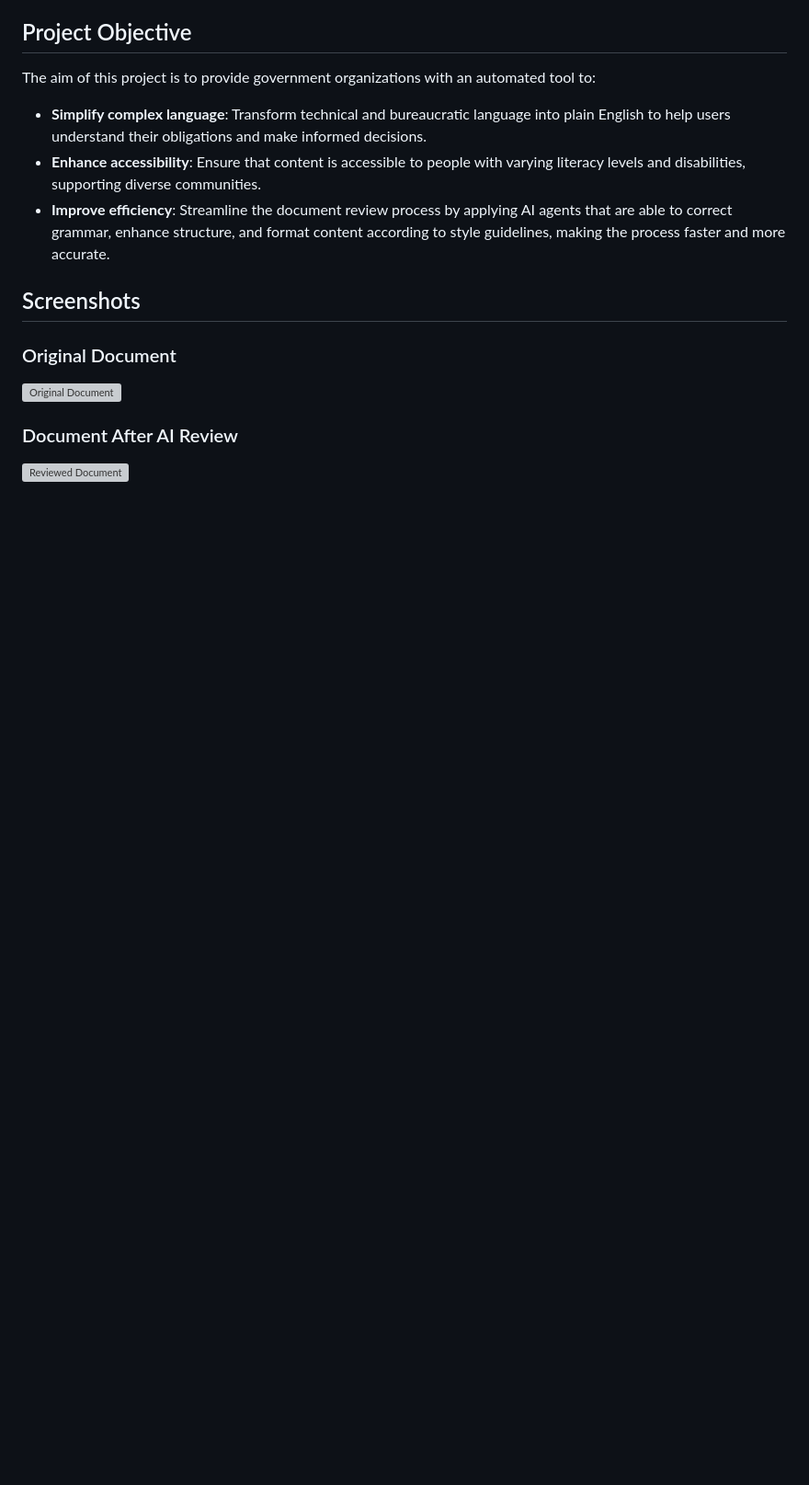
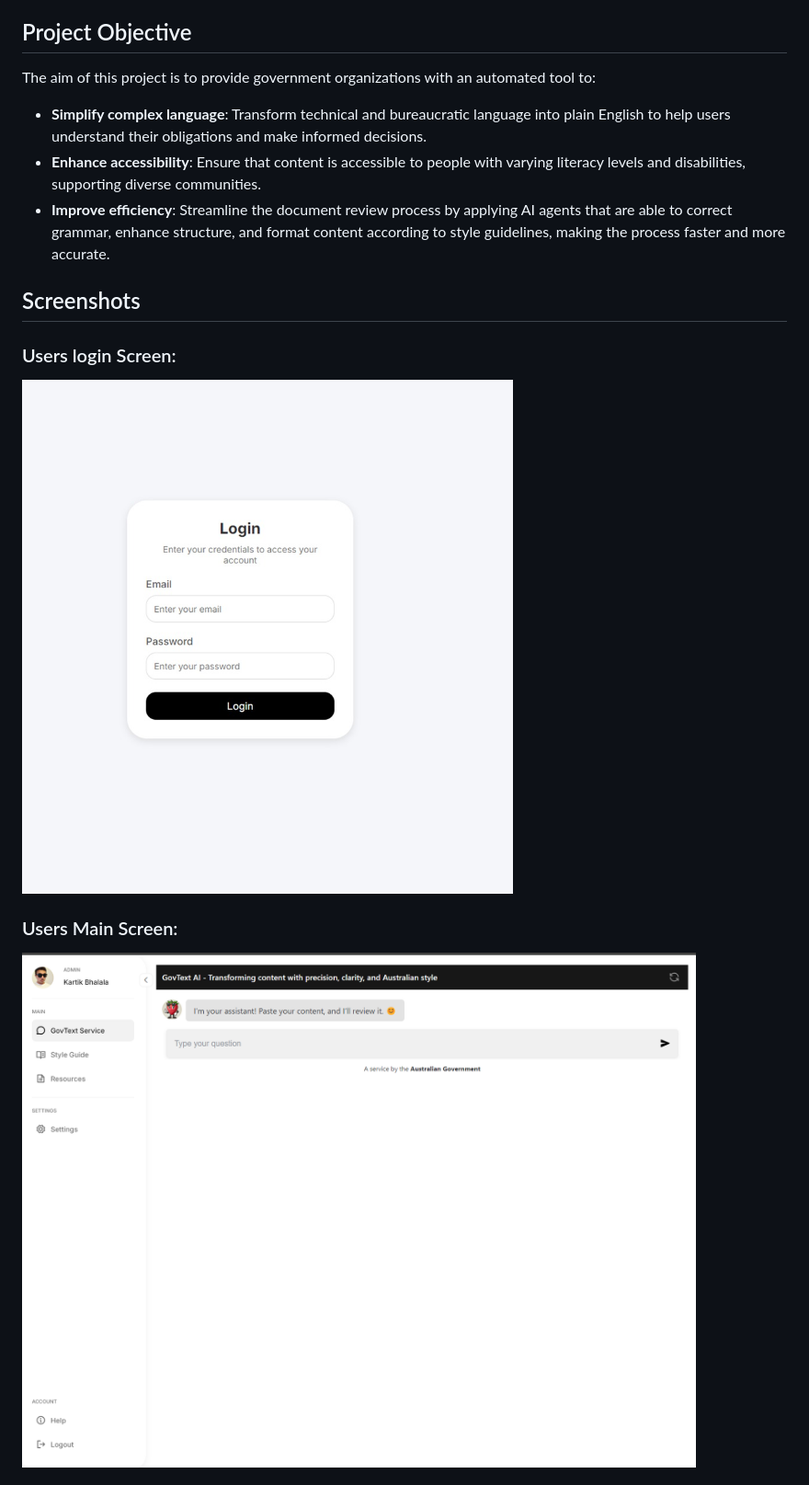
Before and after one commit to kartikbhalala/GovHack2024, a Markdown page: README.md, the part around one of its changes. Shown at 92% size. Drawn GitHub-style; pictures changed too: images/first.png (added), images/login.jpeg (added); blank space fills up the shorter version; grey boxes are pictures that could not be loaded.

```diff
--- a/README.md
+++ b/README.md
@@ -29,9 +29,9 @@ The aim of this project is to provide government organizations with an automated
 
 ## Screenshots
 
-### Original Document
-![Original Document](docs/original-document.png)
+### Users login Screen:
+![Original Document](images/login.jpeg)
 
-### Document After AI Review
-![Reviewed Document](docs/reviewed-document.png)
+### Users Main Screen:
+![Reviewed Document](images/first.png)
 
```
Also changed, not shown: other parts of README.md (+33 -3 lines), images/finaloutput.png (added), images/flow.png (added).
